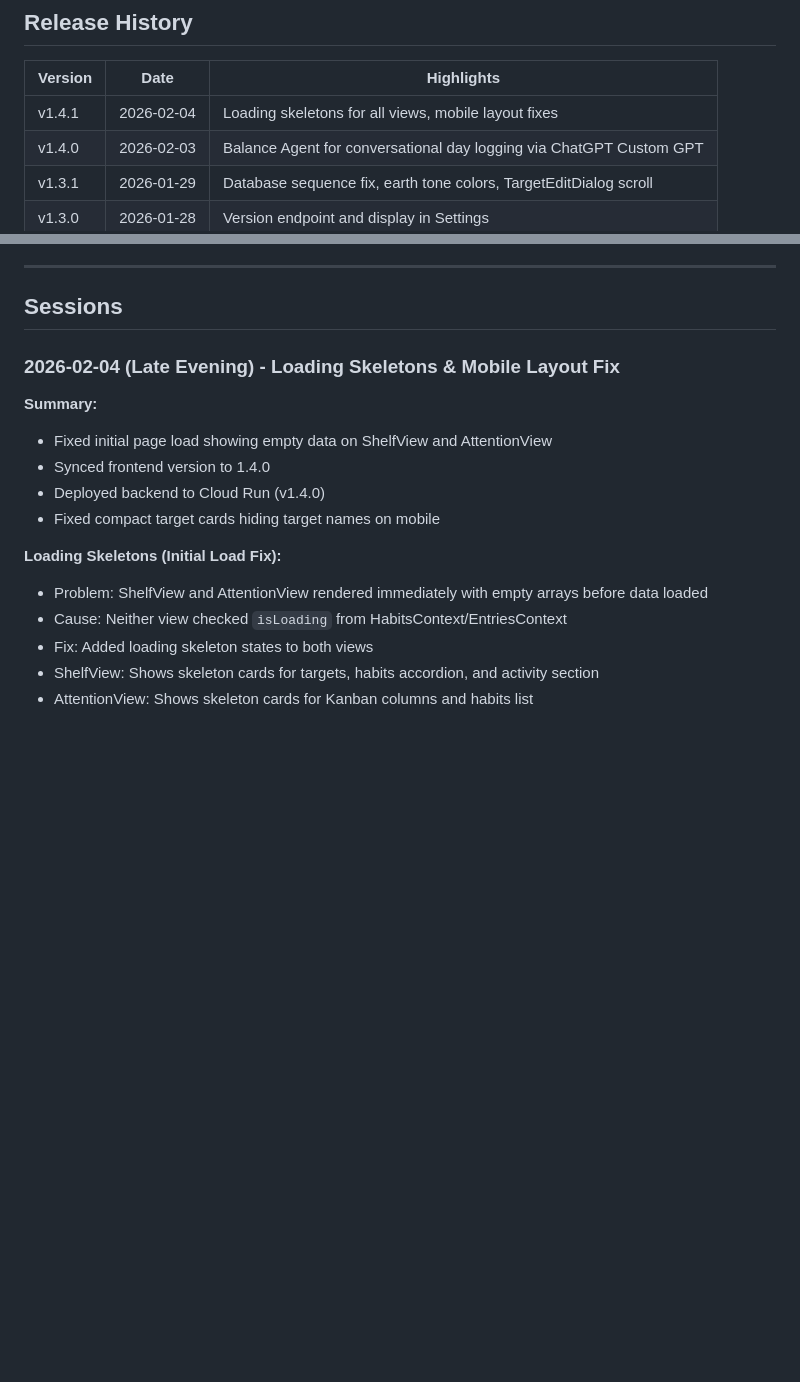
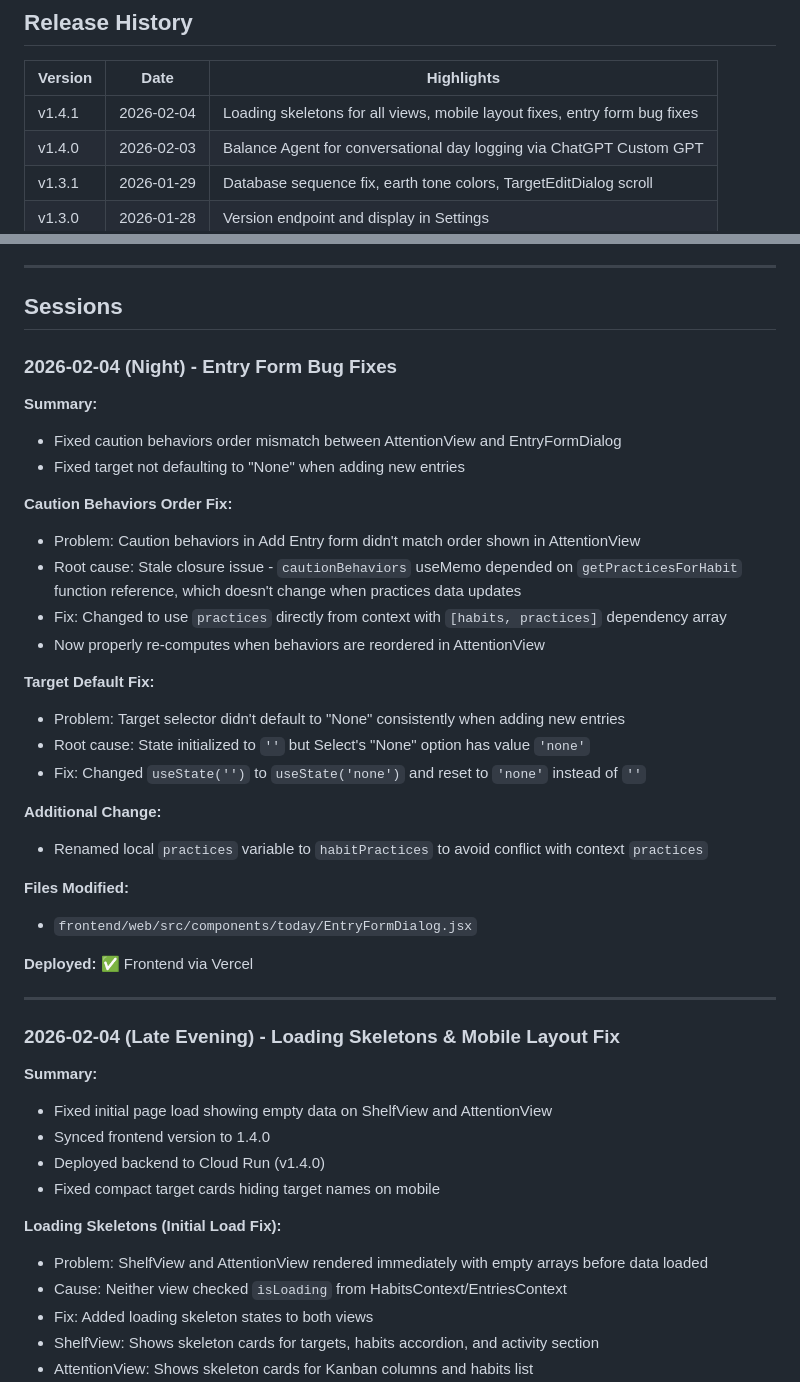
Before and after one commit to akuligowski9/the-shelf, a Markdown page: docs/PROGRESS.md, 2 parts joined by grey strips. Rendered like a GitHub page; blank space fills up the shorter version.

Commit message:
Update PROGRESS.md with entry form bug fixes session
Co-Authored-By: Claude Opus 4.5 <noreply@anthropic.com>

```diff
--- a/docs/PROGRESS.md
+++ b/docs/PROGRESS.md
@@ -29,7 +29,7 @@ Full REST API with all endpoints, PostgreSQL database, import/export with previe
 
 | Version | Date | Highlights |
 |---------|------|------------|
-| v1.4.1 | 2026-02-04 | Loading skeletons for all views, mobile layout fixes |
+| v1.4.1 | 2026-02-04 | Loading skeletons for all views, mobile layout fixes, entry form bug fixes |
 | v1.4.0 | 2026-02-03 | Balance Agent for conversational day logging via ChatGPT Custom GPT |
 | v1.3.1 | 2026-01-29 | Database sequence fix, earth tone colors, TargetEditDialog scroll |
 | v1.3.0 | 2026-01-28 | Version endpoint and display in Settings |
@@ -71,6 +71,33 @@ Reconstructed from git commit windows:
 ---
 
 ## Sessions
+
+### 2026-02-04 (Night) - Entry Form Bug Fixes
+
+**Summary:**
+- Fixed caution behaviors order mismatch between AttentionView and EntryFormDialog
+- Fixed target not defaulting to "None" when adding new entries
+
+**Caution Behaviors Order Fix:**
+- Problem: Caution behaviors in Add Entry form didn't match order shown in AttentionView
+- Root cause: Stale closure issue - `cautionBehaviors` useMemo depended on `getPracticesForHabit` function reference, which doesn't change when practices data updates
+- Fix: Changed to use `practices` directly from context with `[habits, practices]` dependency array
+- Now properly re-computes when behaviors are reordered in AttentionView
+
+**Target Default Fix:**
+- Problem: Target selector didn't default to "None" consistently when adding new entries
+- Root cause: State initialized to `''` but Select's "None" option has value `'none'`
+- Fix: Changed `useState('')` to `useState('none')` and reset to `'none'` instead of `''`
+
+**Additional Change:**
+- Renamed local `practices` variable to `habitPractices` to avoid conflict with context `practices`
+
+**Files Modified:**
+- `frontend/web/src/components/today/EntryFormDialog.jsx`
+
+**Deployed:** ✅ Frontend via Vercel
+
+---
 
 ### 2026-02-04 (Late Evening) - Loading Skeletons & Mobile Layout Fix
 
```
